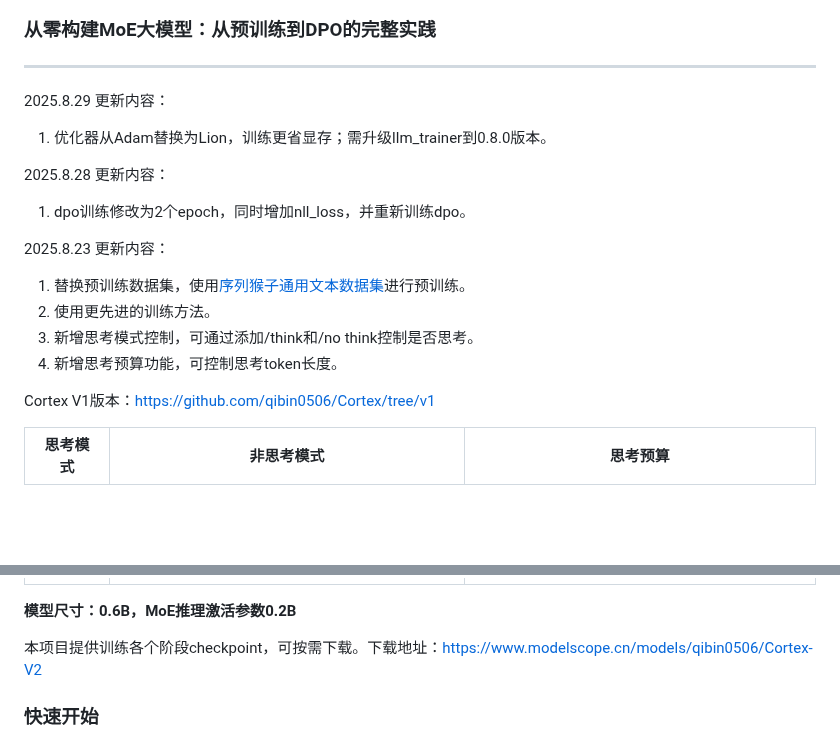
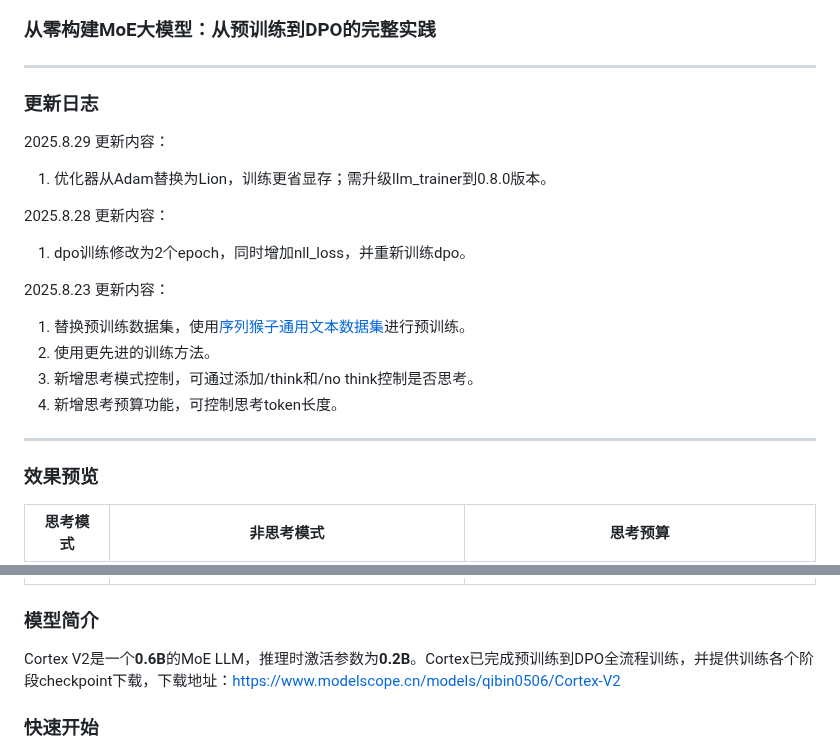
Before and after one commit to qibin0506/Cortex, a Markdown page: README.md, 2 parts joined by grey strips. GitHub-like rendering; blank space fills up the shorter version.

```diff
--- a/README.md
+++ b/README.md
@@ -14,6 +14,7 @@
 ### 从零构建MoE大模型：从预训练到DPO的完整实践
 ---
 
+### 更新日志
 2025.8.29 更新内容：
 1. 优化器从Adam替换为Lion，训练更省显存；需升级llm_trainer到0.8.0版本。
 
@@ -27,16 +28,15 @@
 3. 新增思考模式控制，可通过添加/think和/no think控制是否思考。
 4. 新增思考预算功能，可控制思考token长度。
 
-Cortex V1版本：[https://github.com/qibin0506/Cortex/tree/v1](https://github.com/qibin0506/Cortex/tree/v1)
+---
 
-
+### 效果预览
 | 思考模式 | 非思考模式 | 思考预算 |
 |----------|----------|----------|
 | <img src="./images/screenshot_1.png"> | <img src="./images/screenshot_2.png"> | <img src="./images/screenshot_3.png"> |
 
-**模型尺寸：0.6B，MoE推理激活参数0.2B**
-
-本项目提供训练各个阶段checkpoint，可按需下载。下载地址：[https://www.modelscope.cn/models/qibin0506/Cortex-V2](https://www.modelscope.cn/models/qibin0506/Cortex-V2)
+### 模型简介
+Cortex V2是一个**0.6B**的MoE LLM，推理时激活参数为**0.2B**。Cortex已完成预训练到DPO全流程训练，并提供训练各个阶段checkpoint下载，下载地址：[https://www.modelscope.cn/models/qibin0506/Cortex-V2](https://www.modelscope.cn/models/qibin0506/Cortex-V2)
 
 ### 快速开始
 1. 确保本机已安装python3
```
